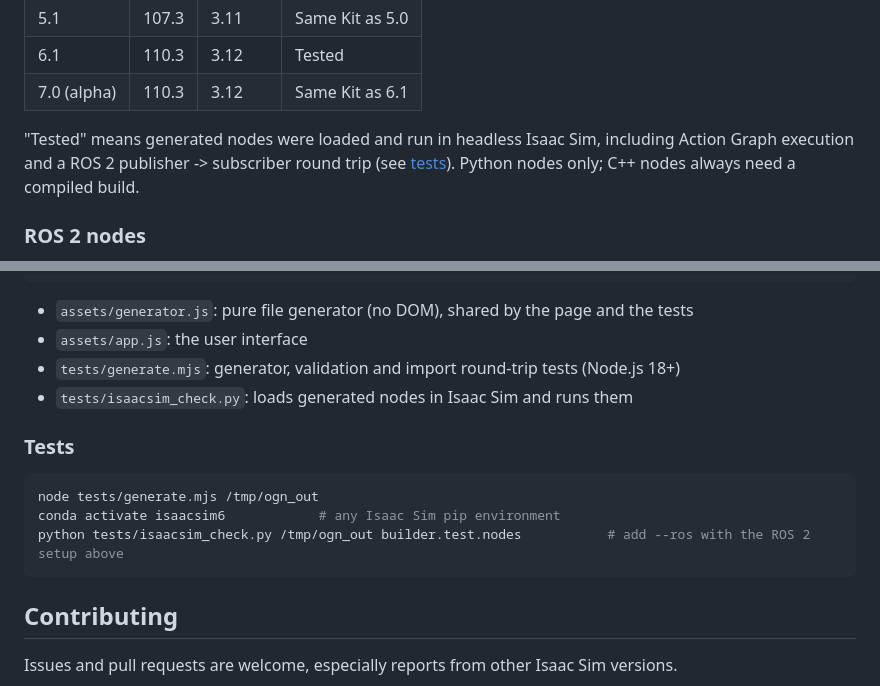
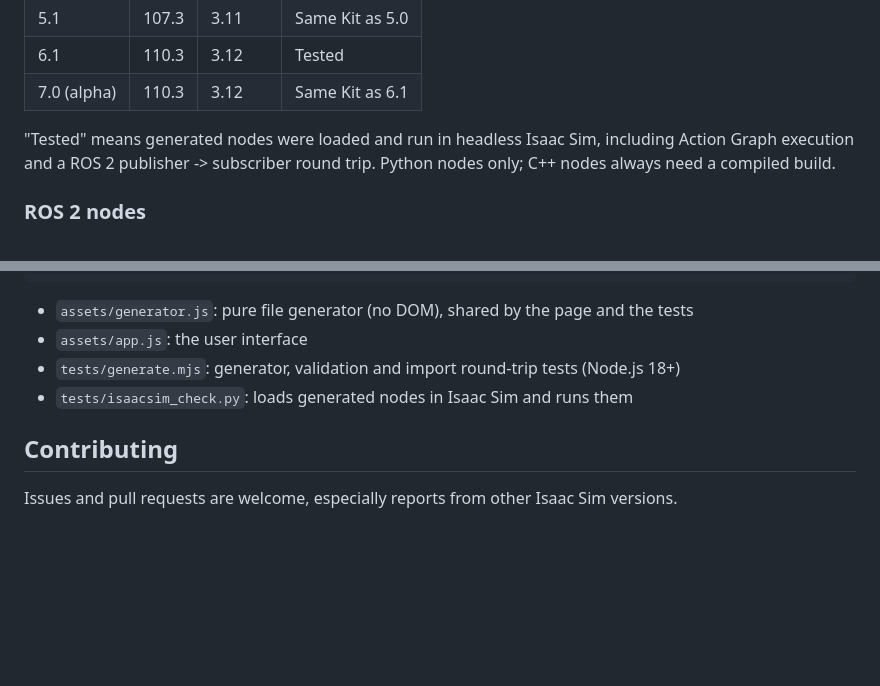
Before and after one commit to Hrithik-verma/isaac-sim-omnigraph-node-builder, a Markdown page: README.md, 2 parts joined by grey strips. Rendered like a GitHub page; blank space fills up the shorter version.

Commit message:
README: remove the Tests section

````diff
--- a/README.md
+++ b/README.md
@@ -39,7 +39,7 @@ about it and never overwrites your code. Isaac Sim loads it directly: no premake
 | 7.0 (alpha) | 110.3 | 3.12 | Same Kit as 6.1 |
 
 "Tested" means generated nodes were loaded and run in headless Isaac Sim, including Action Graph execution and a
-ROS 2 publisher -> subscriber round trip (see [tests](#tests)). Python nodes only; C++ nodes always need a compiled build.
+ROS 2 publisher -> subscriber round trip. Python nodes only; C++ nodes always need a compiled build.
 
 ### ROS 2 nodes
 
@@ -103,14 +103,6 @@ python3 -m http.server 8000      # then open http://localhost:8000
 - `tests/generate.mjs`: generator, validation and import round-trip tests (Node.js 18+)
 - `tests/isaacsim_check.py`: loads generated nodes in Isaac Sim and runs them
 
-### Tests
-
-```bash
-node tests/generate.mjs /tmp/ogn_out
-conda activate isaacsim6            # any Isaac Sim pip environment
-python tests/isaacsim_check.py /tmp/ogn_out builder.test.nodes           # add --ros with the ROS 2 setup above
-```
-
 ## Contributing
 
 Issues and pull requests are welcome, especially reports from other Isaac Sim versions.
````
